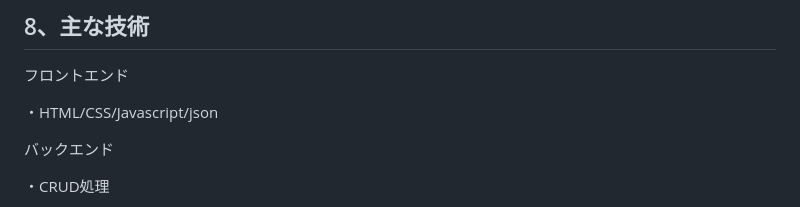
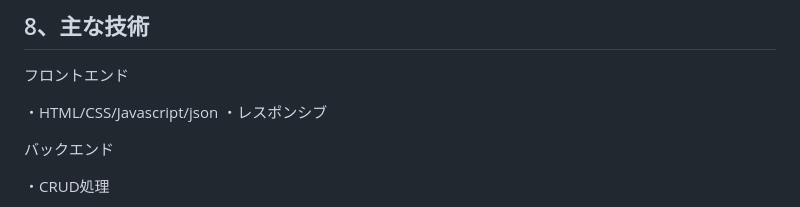
Before and after one commit to gurabushu/rails_matching_skills, a Markdown page: README.md, the part around the change. Drawn GitHub-style.

Commit message:
README.md を更新

```diff
--- a/README.md
+++ b/README.md
@@ -80,6 +80,7 @@ https://rails-match-apply-new-ac372e443c7c.herokuapp.com/
 フロントエンド
 
 ・HTML/CSS/Javascript/json
+・レスポンシブ
 
 バックエンド
 
```
